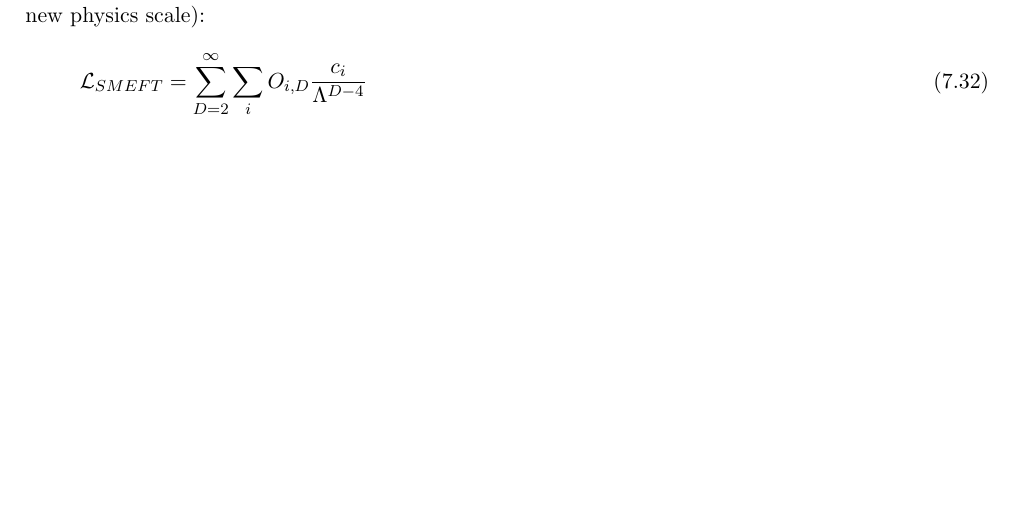
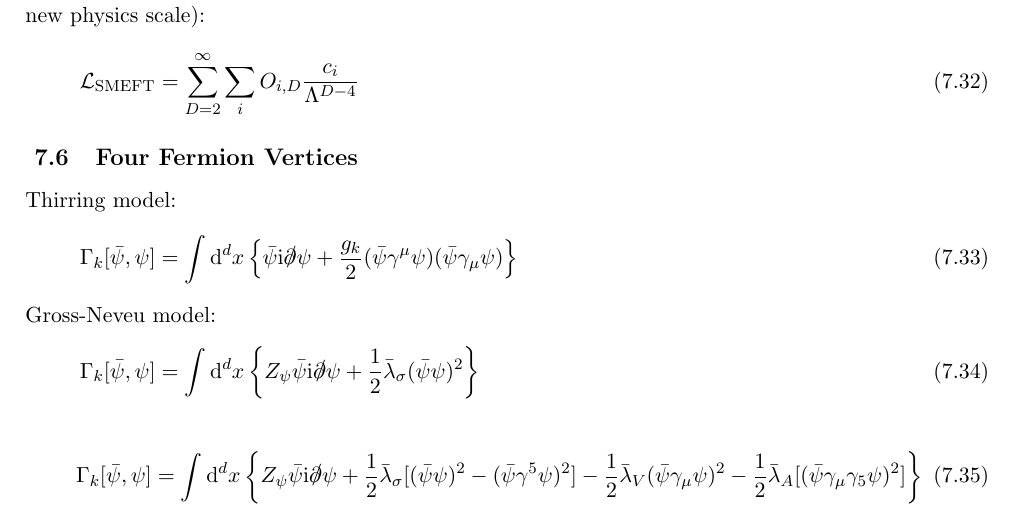
Before and after one commit to 0xMoritz/physics, a LaTeX document (physics.tex, which reads Contents/QuantumGravity.tex): part of page 58 of 116, cut so that both start at the same text, the shorter picture padded with empty space. Compiled offline with pdfLaTeX.

Commit message:
Add four fermion vertices section and improve SMEFT Lagrangian notation

```diff
--- a/Contents/QuantumGravity.tex
+++ b/Contents/QuantumGravity.tex
@@ -212,5 +212,21 @@
 	\subsection{Standard Model Effective Field Theory\index{SMEFT}}
 		SMEFT Lagrangian (with $i$ labeling independent gauge-invariant operators $O_{i,D}$ of mass dimension $D$ which are constructed out of the SM fields and dimensionless Wilson coefficients $c_i$ and $\Lambda$ as the new physics scale):
 		\begin{equation}
-			\lagrangian_{SMEFT} = \sum_{D=2}^{\infty} \sum_{i} O_{i,D} \frac{c_i}{\Lambda^{D-4}}
+			\lagrangian_{\mathrm{SMEFT}} = \sum_{D=2}^{\infty} \sum_{i} O_{i,D} \frac{c_i}{\Lambda^{D-4}}
 		\end{equation}
+
+	\subsection{Four Fermion Vertices}
+		Thirring model:
+		\begin{equation}
+			\Gamma_k[\bar{\psi},\psi] = \int\dd[d]{x} \qty{\bar{\psi} \i \slashed{\partial} \psi + \frac{g_k}{2} (\bar{\psi} \gamma^\mu \psi) (\bar{\psi} \gamma_\mu \psi)}
+		\end{equation}
+
+		\noindent
+		Gross-Neveu model:
+		\begin{equation}
+			\Gamma_k[\bar{\psi},\psi] = \int \dd[d]{x} \qty{Z_\psi \bar{\psi} \i \slashed{\partial} \psi + \frac{1}{2} \bar{\lambda}_\sigma(\bar{\psi} \psi)^2}
+		\end{equation}
+
+		\begin{equation}
+			\Gamma_k[\bar{\psi},\psi] = \int \dd[d]{x} \qty{ Z_\psi \bar{\psi} \i \slashed{\partial} \psi + \frac{1}{2} \bar{\lambda}_\sigma[(\bar{\psi} \psi)^2 - (\bar{\psi} \gamma^5 \psi)^2] - \frac{1}{2} \bar{\lambda}_V (\bar{\psi} \gamma_{\mu} \psi)^2 - \frac{1}{2} \bar{\lambda}_A[(\bar{\psi} \gamma_{\mu} \gamma_5 \psi)^2]}
+		\end{equation}
```
